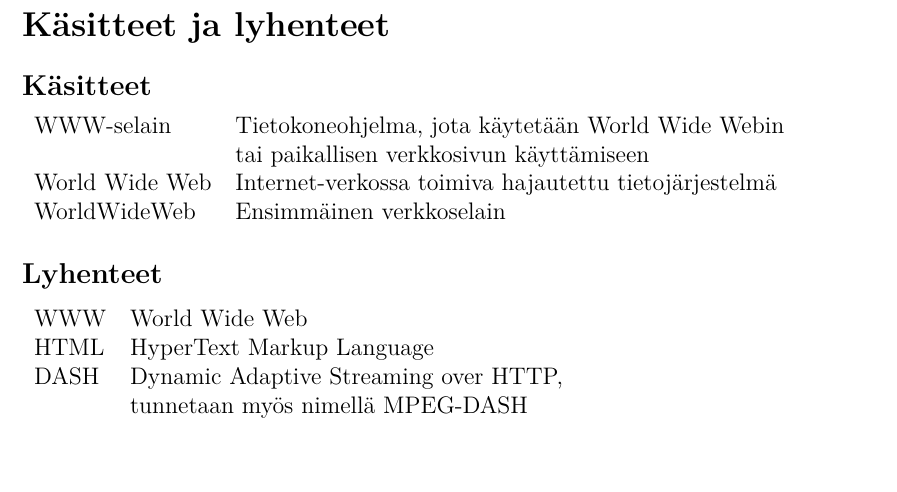
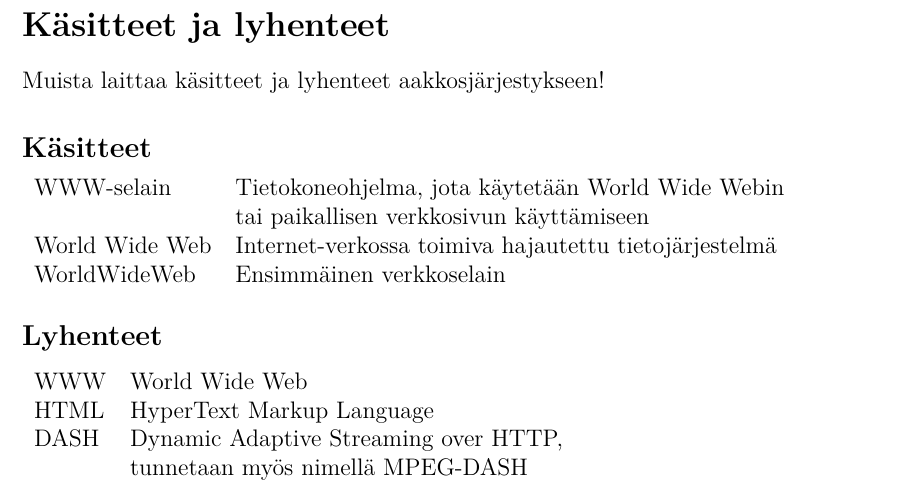
Before and after one commit to tlmoni/bachelors-thesis, a LaTeX thesis (src/bachelors-thesis.tex): part of page 5 of 12, cut so that both start at the same text. Compiled offline with pdfLaTeX.

Commit message:
Added a reminder to order concepts and abbreviations alphabetically

```diff
--- a/src/bachelors-thesis.tex
+++ b/src/bachelors-thesis.tex
@@ -294,6 +294,8 @@
 % Symbolit ja lyhenteet
 \mysection{Käsitteet ja lyhenteet}
 
+Muista laittaa käsitteet ja lyhenteet aakkosjärjestykseen!
+
 \subsection*{Käsitteet}
 \begin{tabular}{ll}
   WWW-selain      & Tietokoneohjelma, jota käytetään World Wide Webin \\
```
Also changed, not shown: Ojala-2022--Adaptiivinen-videokuva-eri-WWW-selaimilla.pdf.
